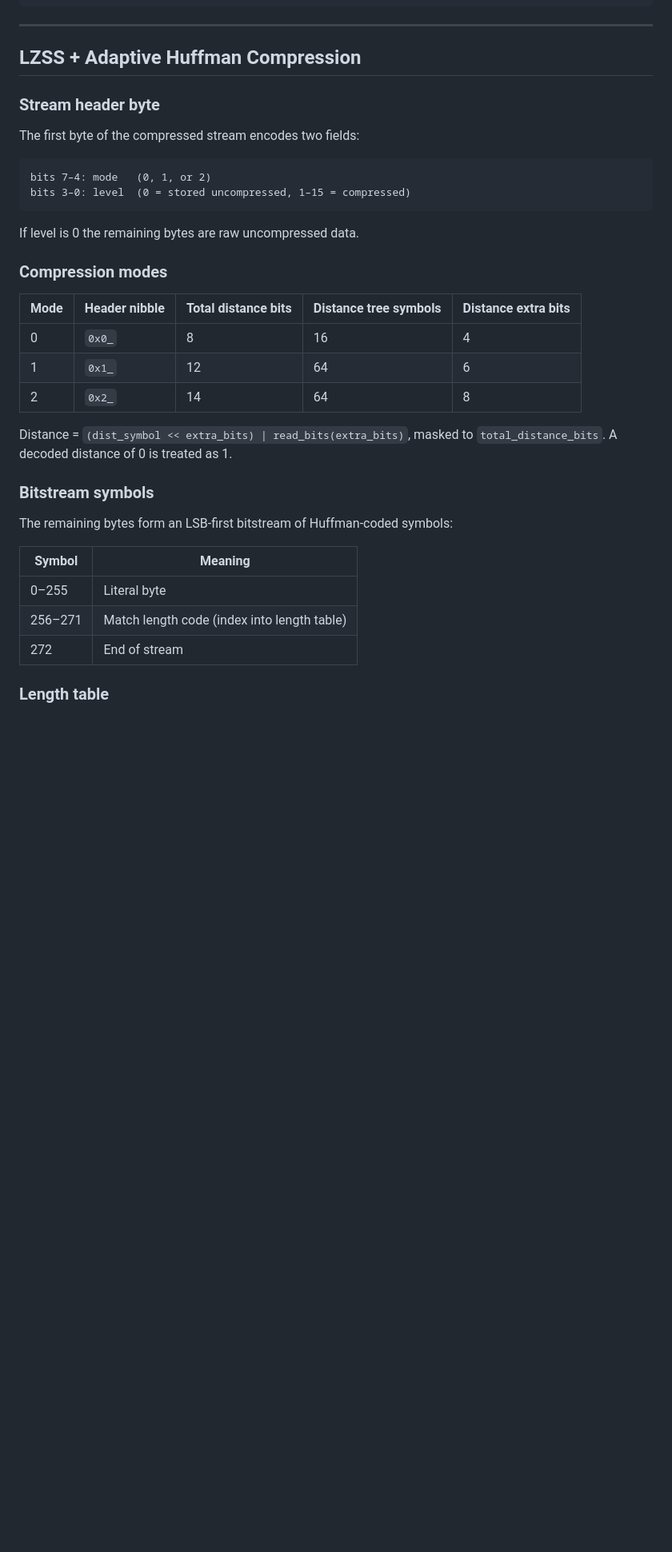
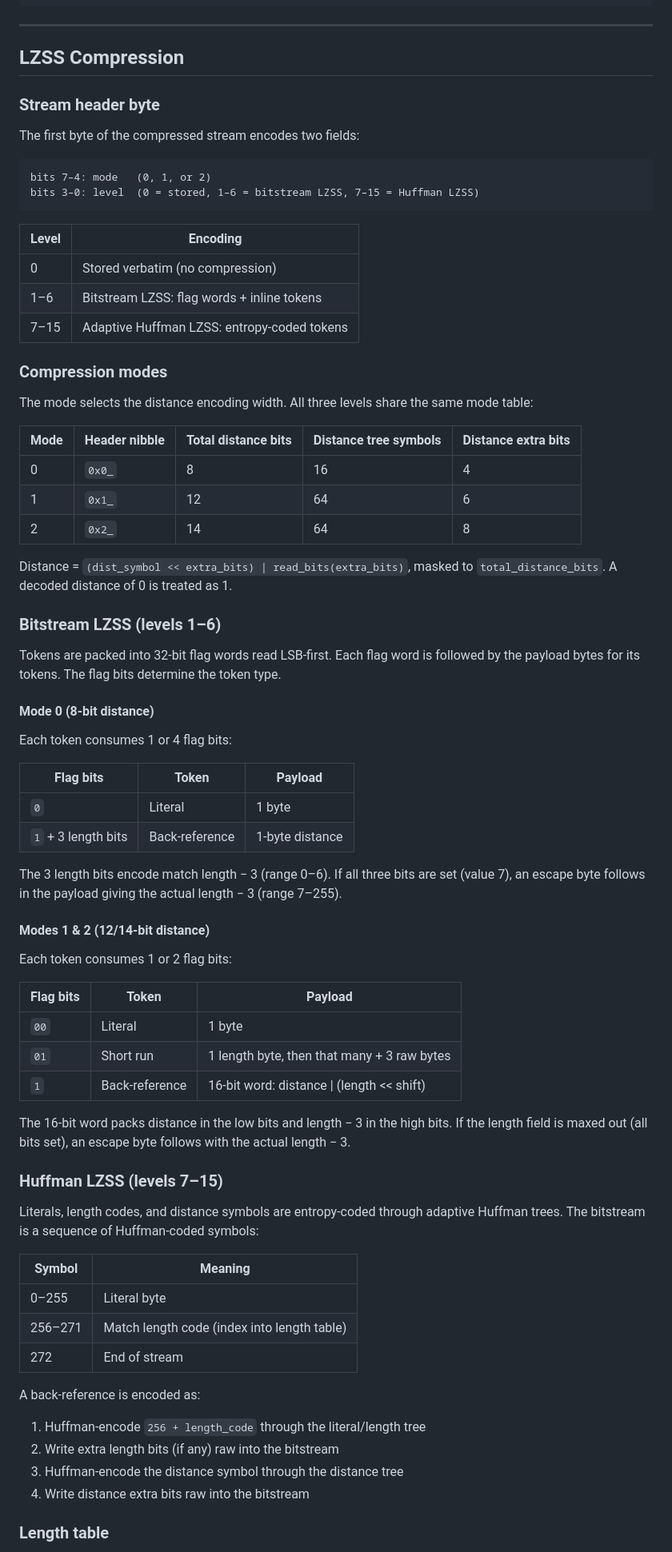
Before and after one commit to emmaworley/cdptool, a Markdown page: README.md, the part around one of its changes. Shown at 80% size. Drawn GitHub-style; blank space fills up the shorter version.

Commit message:
Document bitstream LZSS (levels 1-6) in README spec
The compression section now covers all three tiers:
- Level 0: stored verbatim
- Levels 1-6: bitstream LZSS with 32-bit flag words
- Levels 7-15: adaptive Huffman coded LZSS

Includes flag bit layouts for mode 0 (1+3 bit tokens) and
modes 1&2 (2-bit flag pairs with 16-bit distance/length words),
escape byte encoding, and short run tokens.

Co-Authored-By: Claude Opus 4.6 (1M context) <noreply@anthropic.com>

````diff
--- a/README.md
+++ b/README.md
@@ -127,7 +127,7 @@ size, followed by the LZSS-compressed stream:
 
 ---
 
-## LZSS + Adaptive Huffman Compression
+## LZSS Compression
 
 ### Stream header byte
 
@@ -135,12 +135,19 @@ The first byte of the compressed stream encodes two fields:
 
 ```
 bits 7–4: mode   (0, 1, or 2)
-bits 3–0: level  (0 = stored uncompressed, 1–15 = compressed)
+bits 3–0: level  (0 = stored, 1–6 = bitstream LZSS, 7–15 = Huffman LZSS)
 ```
 
-If level is 0 the remaining bytes are raw uncompressed data.
+| Level | Encoding |
+|-------|----------|
+| 0 | Stored verbatim (no compression) |
+| 1–6 | Bitstream LZSS: flag words + inline tokens |
+| 7–15 | Adaptive Huffman LZSS: entropy-coded tokens |
 
 ### Compression modes
+
+The mode selects the distance encoding width. All three levels share
+the same mode table:
 
 | Mode | Header nibble | Total distance bits | Distance tree symbols | Distance extra bits |
 |------|---------------|---------------------|-----------------------|---------------------|
@@ -151,9 +158,44 @@ If level is 0 the remaining bytes are raw uncompressed data.
 Distance = `(dist_symbol << extra_bits) | read_bits(extra_bits)`, masked
 to `total_distance_bits`. A decoded distance of 0 is treated as 1.
 
-### Bitstream symbols
+### Bitstream LZSS (levels 1–6)
 
-The remaining bytes form an LSB-first bitstream of Huffman-coded symbols:
+Tokens are packed into 32-bit flag words read LSB-first. Each flag word
+is followed by the payload bytes for its tokens. The flag bits determine
+the token type.
+
+#### Mode 0 (8-bit distance)
+
+Each token consumes 1 or 4 flag bits:
+
+| Flag bits | Token | Payload |
+|-----------|-------|---------|
+| `0` | Literal | 1 byte |
+| `1` + 3 length bits | Back-reference | 1-byte distance |
+
+The 3 length bits encode match length − 3 (range 0–6). If all three
+bits are set (value 7), an escape byte follows in the payload giving
+the actual length − 3 (range 7–255).
+
+#### Modes 1 & 2 (12/14-bit distance)
+
+Each token consumes 1 or 2 flag bits:
+
+| Flag bits | Token | Payload |
+|-----------|-------|---------|
+| `00` | Literal | 1 byte |
+| `01` | Short run | 1 length byte, then that many + 3 raw bytes |
+| `1` | Back-reference | 16-bit word: distance \| (length << shift) |
+
+The 16-bit word packs distance in the low bits and length − 3 in the
+high bits. If the length field is maxed out (all bits set), an escape
+byte follows with the actual length − 3.
+
+### Huffman LZSS (levels 7–15)
+
+Literals, length codes, and distance symbols are entropy-coded through
+adaptive Huffman trees. The bitstream is a sequence of Huffman-coded
+symbols:
 
 | Symbol | Meaning |
 |--------|---------|
@@ -161,5 +203,12 @@ The remaining bytes form an LSB-first bitstream of Huffman-coded symbols:
 | 256–271 | Match length code (index into length table) |
 | 272 | End of stream |
 
+A back-reference is encoded as:
+
+1. Huffman-encode `256 + length_code` through the literal/length tree
+2. Write extra length bits (if any) raw into the bitstream
+3. Huffman-encode the distance symbol through the distance tree
+4. Write distance extra bits raw into the bitstream
+
 ### Length table
 
````
Also changed, not shown: other parts of README.md (+6 -11 lines).
